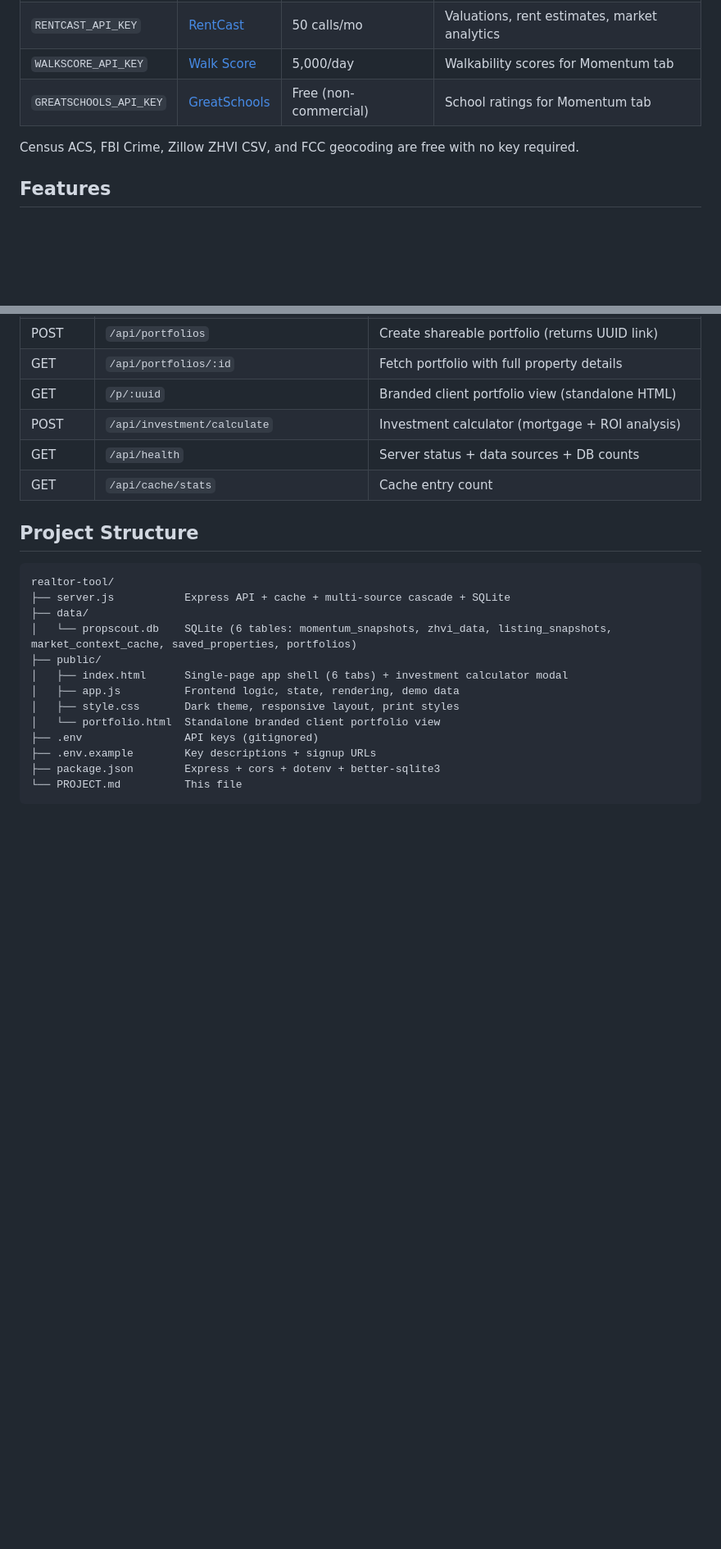
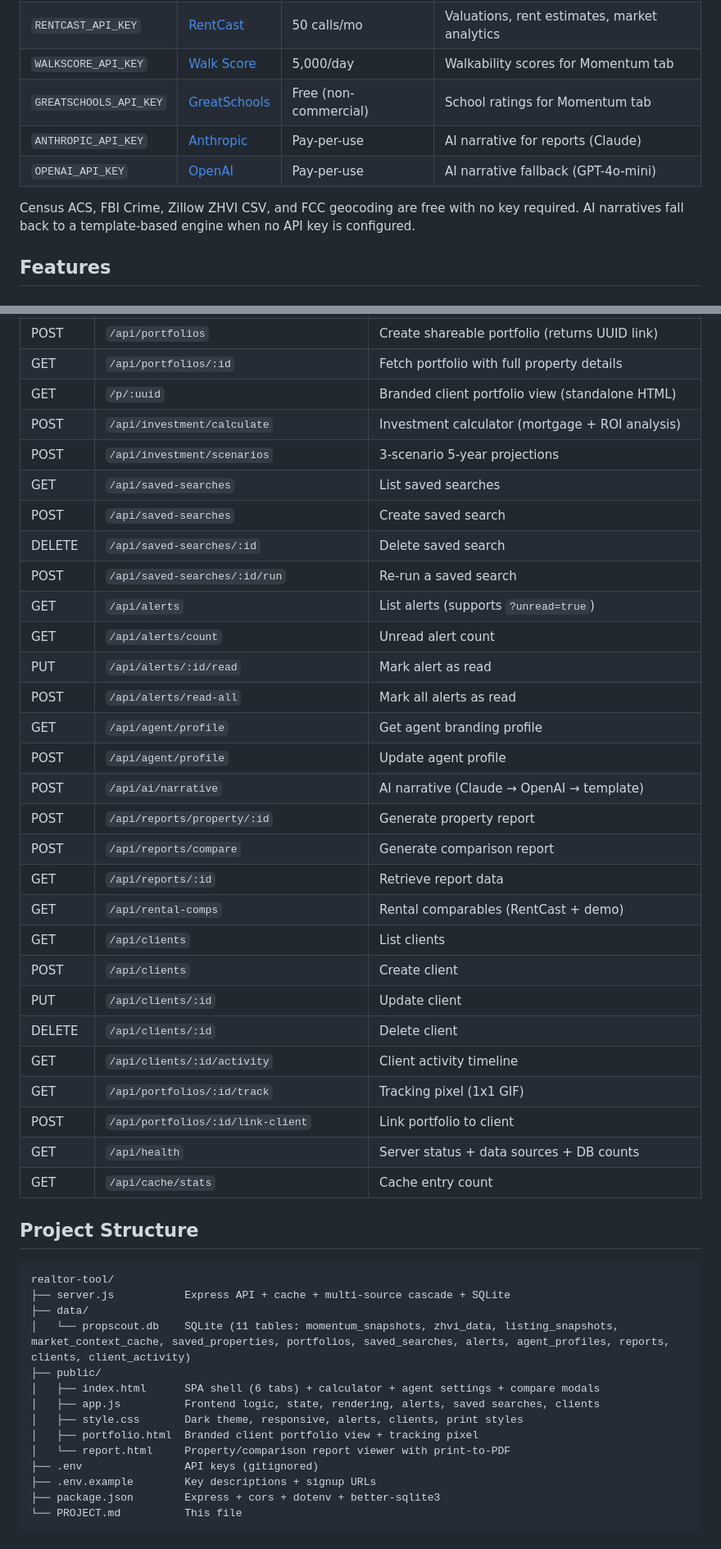
Before and after one commit to sraths91/realestate, a Markdown page: PROJECT.md, 2 parts joined by grey strips. Shown at 82% size. Drawn GitHub-style; blank space fills up the shorter version.

```diff
--- a/PROJECT.md
+++ b/PROJECT.md
@@ -37,8 +37,10 @@ All API keys are optional — the app runs in **Demo Mode** with realistic synth
 | `RENTCAST_API_KEY` | [RentCast](https://developers.rentcast.io) | 50 calls/mo | Valuations, rent estimates, market analytics |
 | `WALKSCORE_API_KEY` | [Walk Score](https://www.walkscore.com/professional/api.php) | 5,000/day | Walkability scores for Momentum tab |
 | `GREATSCHOOLS_API_KEY` | [GreatSchools](https://www.greatschools.org/api/) | Free (non-commercial) | School ratings for Momentum tab |
+| `ANTHROPIC_API_KEY` | [Anthropic](https://console.anthropic.com) | Pay-per-use | AI narrative for reports (Claude) |
+| `OPENAI_API_KEY` | [OpenAI](https://platform.openai.com) | Pay-per-use | AI narrative fallback (GPT-4o-mini) |
 
-Census ACS, FBI Crime, Zillow ZHVI CSV, and FCC geocoding are free with no key required.
+Census ACS, FBI Crime, Zillow ZHVI CSV, and FCC geocoding are free with no key required. AI narratives fall back to a template-based engine when no API key is configured.
 
 ## Features
 
@@ -185,6 +188,29 @@ Server-side property portfolio management with persistent shareable links and a
 | GET | `/api/portfolios/:id` | Fetch portfolio with full property details |
 | GET | `/p/:uuid` | Branded client portfolio view (standalone HTML) |
 | POST | `/api/investment/calculate` | Investment calculator (mortgage + ROI analysis) |
+| POST | `/api/investment/scenarios` | 3-scenario 5-year projections |
+| GET | `/api/saved-searches` | List saved searches |
+| POST | `/api/saved-searches` | Create saved search |
+| DELETE | `/api/saved-searches/:id` | Delete saved search |
+| POST | `/api/saved-searches/:id/run` | Re-run a saved search |
+| GET | `/api/alerts` | List alerts (supports `?unread=true`) |
+| GET | `/api/alerts/count` | Unread alert count |
+| PUT | `/api/alerts/:id/read` | Mark alert as read |
+| POST | `/api/alerts/read-all` | Mark all alerts as read |
+| GET | `/api/agent/profile` | Get agent branding profile |
+| POST | `/api/agent/profile` | Update agent profile |
+| POST | `/api/ai/narrative` | AI narrative (Claude → OpenAI → template) |
+| POST | `/api/reports/property/:id` | Generate property report |
+| POST | `/api/reports/compare` | Generate comparison report |
+| GET | `/api/reports/:id` | Retrieve report data |
+| GET | `/api/rental-comps` | Rental comparables (RentCast + demo) |
+| GET | `/api/clients` | List clients |
+| POST | `/api/clients` | Create client |
+| PUT | `/api/clients/:id` | Update client |
+| DELETE | `/api/clients/:id` | Delete client |
+| GET | `/api/clients/:id/activity` | Client activity timeline |
+| GET | `/api/portfolios/:id/track` | Tracking pixel (1x1 GIF) |
+| POST | `/api/portfolios/:id/link-client` | Link portfolio to client |
 | GET | `/api/health` | Server status + data sources + DB counts |
 | GET | `/api/cache/stats` | Cache entry count |
 
@@ -194,12 +220,13 @@ Server-side property portfolio management with persistent shareable links and a
 realtor-tool/
 ├── server.js           Express API + cache + multi-source cascade + SQLite
 ├── data/
-│   └── propscout.db    SQLite (6 tables: momentum_snapshots, zhvi_data, listing_snapshots, market_context_cache, saved_properties, portfolios)
+│   └── propscout.db    SQLite (11 tables: momentum_snapshots, zhvi_data, listing_snapshots, market_context_cache, saved_properties, portfolios, saved_searches, alerts, agent_profiles, reports, clients, client_activity)
 ├── public/
-│   ├── index.html      Single-page app shell (6 tabs) + investment calculator modal
-│   ├── app.js          Frontend logic, state, rendering, demo data
-│   ├── style.css       Dark theme, responsive layout, print styles
-│   └── portfolio.html  Standalone branded client portfolio view
+│   ├── index.html      SPA shell (6 tabs) + calculator + agent settings + compare modals
+│   ├── app.js          Frontend logic, state, rendering, alerts, saved searches, clients
+│   ├── style.css       Dark theme, responsive, alerts, clients, print styles
+│   ├── portfolio.html  Branded client portfolio view + tracking pixel
+│   └── report.html     Property/comparison report viewer with print-to-PDF
 ├── .env                API keys (gitignored)
 ├── .env.example        Key descriptions + signup URLs
 ├── package.json        Express + cors + dotenv + better-sqlite3
```
Also changed, not shown: other parts of PROJECT.md (+44 -127 lines).
